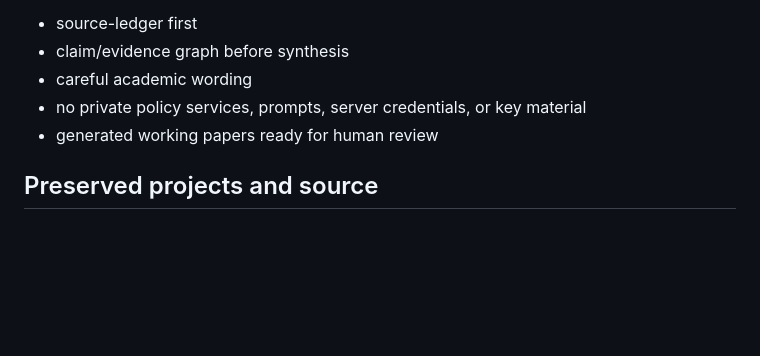
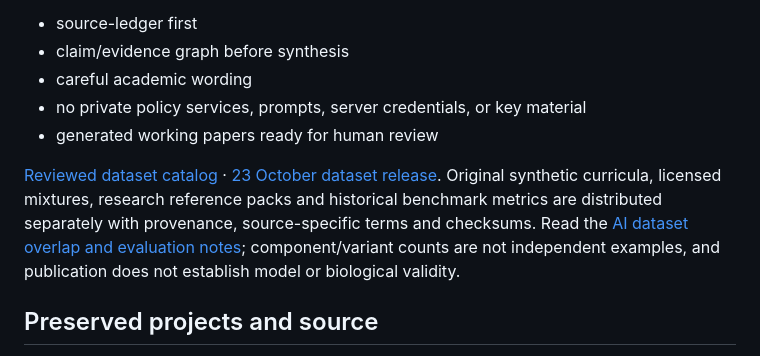
Before and after one commit to ResearchForumOnline/research, a Markdown page: README.md, the part around the change. Drawn GitHub-style; blank space fills up the shorter version.

Commit message:
Link reviewed dataset catalog and evaluation boundaries

```diff
--- a/README.md
+++ b/README.md
@@ -11,6 +11,8 @@ This repo is designed for clean, citeable public work:
 - careful academic wording
 - no private policy services, prompts, server credentials, or key material
 - generated working papers ready for human review
+
+[Reviewed dataset catalog](https://github.com/ResearchForumOnline/research-datasets) · [23 October dataset release](https://github.com/ResearchForumOnline/research-datasets/releases/tag/datasets-2026.10.23). Original synthetic curricula, licensed mixtures, research reference packs and historical benchmark metrics are distributed separately with provenance, source-specific terms and checksums. Read the [AI dataset overlap and evaluation notes](https://github.com/ResearchForumOnline/research-datasets/blob/main/AI_DATASETS.md); component/variant counts are not independent examples, and publication does not establish model or biological validity.
 
 ## Preserved projects and source
 
```
